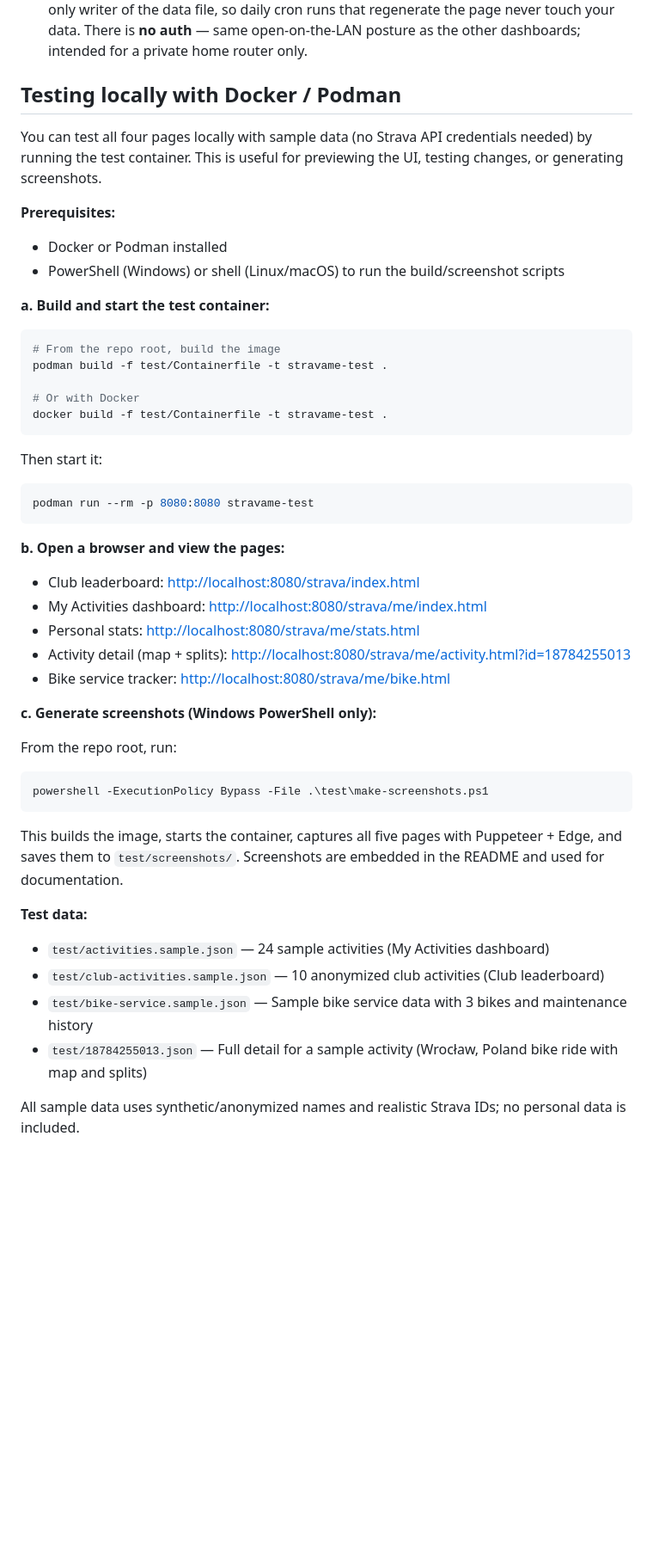
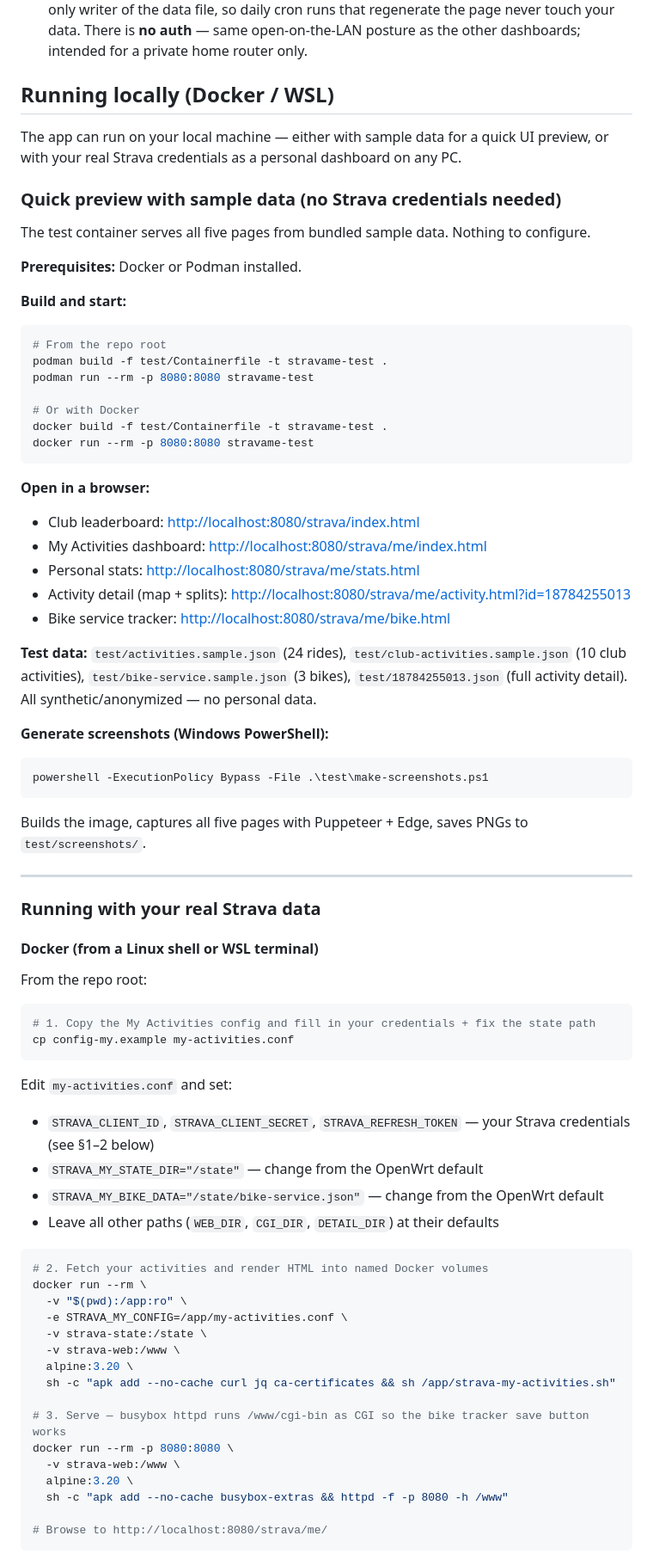
Before and after one commit to raczeja/StatsServiceBook, a Markdown page: README.md, the part around one of its changes. Shown at 86% size. Drawn GitHub-style; blank space fills up the shorter version.

````diff
--- a/README.md
+++ b/README.md
@@ -167,32 +167,29 @@ cron (23:55) ──► strava-my-activities.sh
   same open-on-the-LAN posture as the other dashboards; intended for a private
   home router only.
 
-## Testing locally with Docker / Podman
+## Running locally (Docker / WSL)
 
-You can test all four pages locally with sample data (no Strava API credentials needed) by running the test container. This is useful for previewing the UI, testing changes, or generating screenshots.
+The app can run on your local machine — either with sample data for a quick UI preview, or with your real Strava credentials as a personal dashboard on any PC.
 
-**Prerequisites:**
+### Quick preview with sample data (no Strava credentials needed)
 
-- Docker or Podman installed
-- PowerShell (Windows) or shell (Linux/macOS) to run the build/screenshot scripts
+The test container serves all five pages from bundled sample data. Nothing to configure.
 
-**a. Build and start the test container:**
+**Prerequisites:** Docker or Podman installed.
+
+**Build and start:**
 
 ```sh
-# From the repo root, build the image
+# From the repo root
 podman build -f test/Containerfile -t stravame-test .
+podman run --rm -p 8080:8080 stravame-test
 
 # Or with Docker
 docker build -f test/Containerfile -t stravame-test .
+docker run --rm -p 8080:8080 stravame-test
 ```
 
-Then start it:
-
-```sh
-podman run --rm -p 8080:8080 stravame-test
-```
-
-**b. Open a browser and view the pages:**
+**Open in a browser:**
 
 - Club leaderboard: <http://localhost:8080/strava/index.html>
 - My Activities dashboard: <http://localhost:8080/strava/me/index.html>
@@ -200,21 +197,52 @@ podman run --rm -p 8080:8080 stravame-test
 - Activity detail (map + splits): <http://localhost:8080/strava/me/activity.html?id=18784255013>
 - Bike service tracker: <http://localhost:8080/strava/me/bike.html>
 
-**c. Generate screenshots (Windows PowerShell only):**
+**Test data:** `test/activities.sample.json` (24 rides), `test/club-activities.sample.json` (10 club activities), `test/bike-service.sample.json` (3 bikes), `test/18784255013.json` (full activity detail). All synthetic/anonymized — no personal data.
 
-From the repo root, run:
+**Generate screenshots (Windows PowerShell):**
 
 ```powershell
 powershell -ExecutionPolicy Bypass -File .\test\make-screenshots.ps1
 ```
 
-This builds the image, starts the container, captures all five pages with Puppeteer + Edge, and saves them to `test/screenshots/`. Screenshots are embedded in the README and used for documentation.
+Builds the image, captures all five pages with Puppeteer + Edge, saves PNGs to `test/screenshots/`.
 
-**Test data:**
+---
 
-- `test/activities.sample.json` — 24 sample activities (My Activities dashboard)
-- `test/club-activities.sample.json` — 10 anonymized club activities (Club leaderboard)
-- `test/bike-service.sample.json` — Sample bike service data with 3 bikes and maintenance history
-- `test/18784255013.json` — Full detail for a sample activity (Wrocław, Poland bike ride with map and splits)
+### Running with your real Strava data
 
-All sample data uses synthetic/anonymized names and realistic Strava IDs; no personal data is included.
+#### Docker (from a Linux shell or WSL terminal)
+
+From the repo root:
+
+```sh
+# 1. Copy the My Activities config and fill in your credentials + fix the state path
+cp config-my.example my-activities.conf
+```
+
+Edit `my-activities.conf` and set:
+
+- `STRAVA_CLIENT_ID`, `STRAVA_CLIENT_SECRET`, `STRAVA_REFRESH_TOKEN` — your Strava credentials (see §1–2 below)
+- `STRAVA_MY_STATE_DIR="/state"` — change from the OpenWrt default
+- `STRAVA_MY_BIKE_DATA="/state/bike-service.json"` — change from the OpenWrt default
+- Leave all other paths (`WEB_DIR`, `CGI_DIR`, `DETAIL_DIR`) at their defaults
+
+```sh
+# 2. Fetch your activities and render HTML into named Docker volumes
+docker run --rm \
+  -v "$(pwd):/app:ro" \
+  -e STRAVA_MY_CONFIG=/app/my-activities.conf \
+  -v strava-state:/state \
+  -v strava-web:/www \
+  alpine:3.20 \
+  sh -c "apk add --no-cache curl jq ca-certificates && sh /app/strava-my-activities.sh"
+
+# 3. Serve — busybox httpd runs /www/cgi-bin as CGI so the bike tracker save button works
+docker run --rm -p 8080:8080 \
+  -v strava-web:/www \
+  alpine:3.20 \
+  sh -c "apk add --no-cache busybox-extras && httpd -f -p 8080 -h /www"
+
+# Browse to http://localhost:8080/strava/me/
+```
+
````
Also changed, not shown: other parts of README.md (+82 -8 lines).
